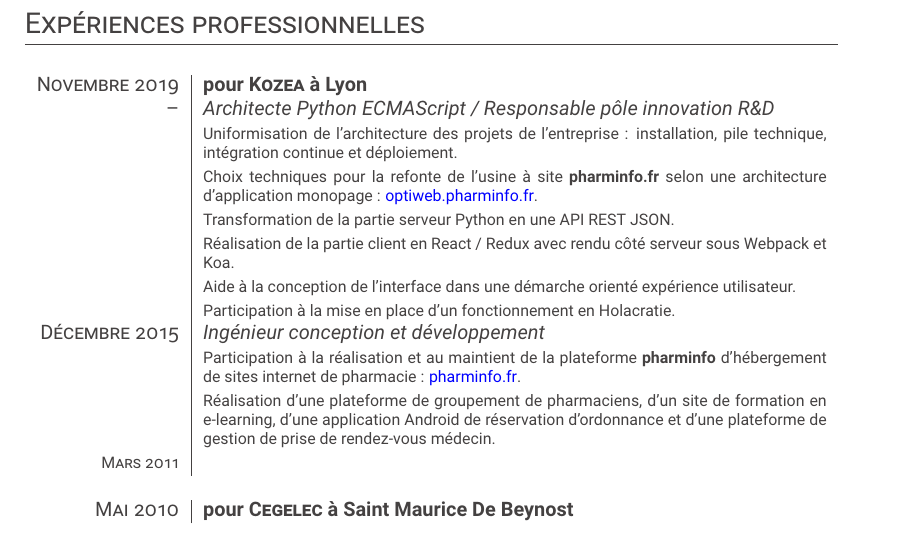
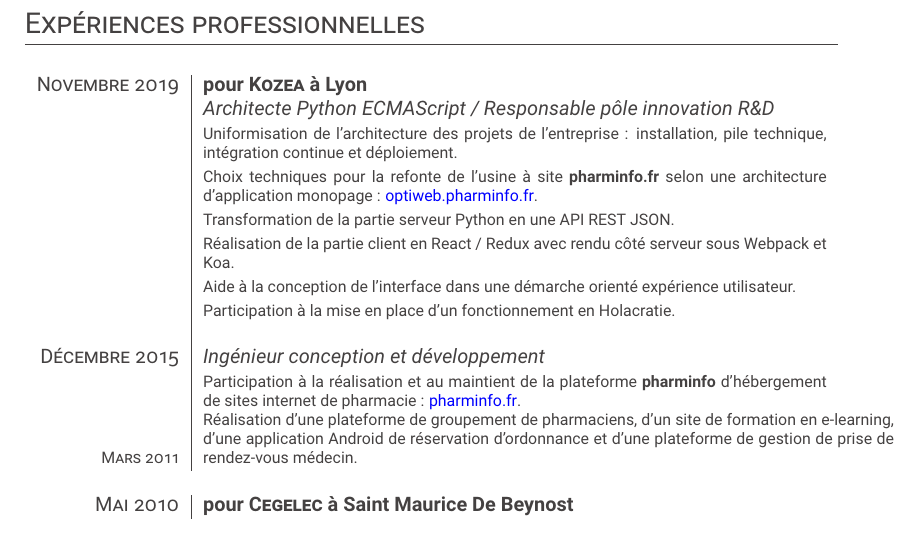
Before and after one commit to paradoxxxzero/resume, a LaTeX CV (cv.tex): part of page 1 of 3, cut so that both start at the same text. Compiled offline with pdfLaTeX.

Commit message:
Improve date layout

```diff
--- a/cv.tex
+++ b/cv.tex
@@ -75,7 +75,7 @@
   \begin{supertabular}{r|p{11cm}}
     \multicolumn{2}{c}{} \\
     \textsc{Novembre} 2019  & \textbf{pour \textsc{Kozea} à Lyon} \\
-    -- & \emph{Architecte Python ECMAScript / Responsable pôle innovation R\&D} \\
+    & \emph{Architecte Python ECMAScript / Responsable pôle innovation R\&D} \\
     & \footnotesize{
       Uniformisation de l’architecture des projets de l’entreprise :
       installation, pile technique, intégration continue et déploiement.
@@ -99,22 +99,23 @@
     & \footnotesize{
       Participation à la mise en place d’un fonctionnement en Holacratie.
     } \\
+    \\
     \textsc{Décembre} 2015 & \emph{Ingénieur conception et développement} \\
     & \footnotesize{
       Participation à la réalisation et au maintient de la plateforme
       \textbf{pharminfo} d’hébergement de sites internet de pharmacie :
       \href{https://www.pharminfo.fr}{pharminfo.fr}.
     } \\
-    & \footnotesize{
+     \footnotesize{\textsc{Mars} 2011} & \begin{minipage}[b]{0.85\textwidth}\footnotesize{
       Réalisation d'une plateforme de groupement de pharmaciens,
       d’un site de formation en e-learning,
       d'une application Android de réservation d’ordonnance et
       d'une plateforme de gestion de prise de rendez-vous médecin.
-    } \\
-    \footnotesize{\textsc{Mars} 2011} \\
-
+    }\end{minipage}
+     \\
 
     \multicolumn{2}{c}{} \\
+
     \textsc{Mai} 2010  & \textbf{pour \textsc{Cegelec} à Saint Maurice De Beynost} \\
     -- & \emph{Conception et développement Java J2EE, Hibernate et JSF Icefaces Seam} \\
     \footnotesize{\textsc{Février} 2011} & \footnotesize{Réalisation du Système d’Aide à la Gestion de Trafic de Vauban. Participation à la mise en place de l’architecture Seam. Réalisation des écrans de l’application en JSF Icefaces.} \\
```
Also changed, not shown: cv.pdf.
